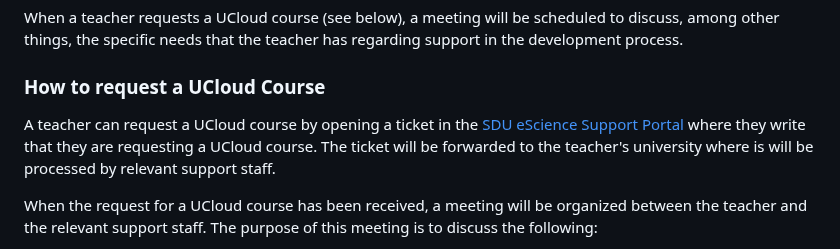
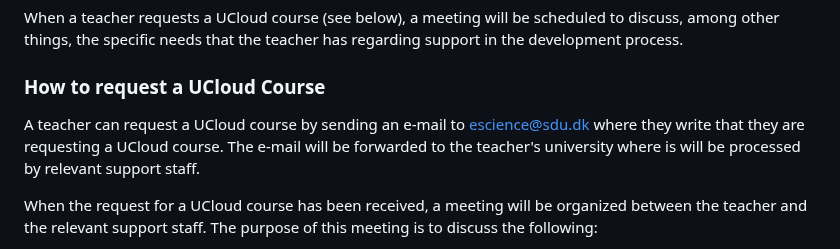
Before and after one commit to SDU-eScience/UCloud-Courses, a Markdown page: README.md, the part around the change. GitHub-like rendering.

```diff
--- a/README.md
+++ b/README.md
@@ -80,7 +80,7 @@ When a teacher requests a UCloud course (see below), a meeting will be scheduled
 
 ### How to request a UCloud Course
 
-A teacher can request a UCloud course by opening a ticket in the [SDU eScience Support Portal](https://support.escience.sdu.dk/) where they write that they are requesting a UCloud course. The ticket will be forwarded to the teacher's university where is will be processed by relevant support staff.
+A teacher can request a UCloud course by sending an e-mail to [escience@sdu.dk](mailto:escience@sdu.dk) where they write that they are requesting a UCloud course. The e-mail will be forwarded to the teacher's university where is will be processed by relevant support staff.
 
 When the request for a UCloud course has been received, a meeting will be organized between the teacher and the relevant support staff. The purpose of this meeting is to discuss the following:
 
```
